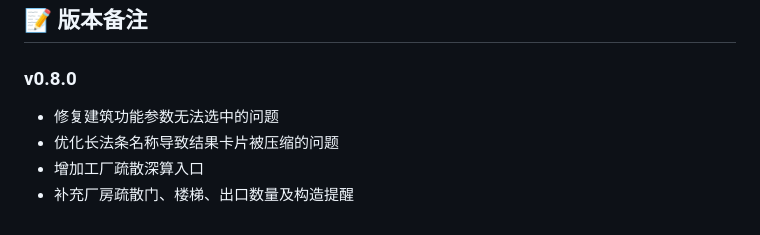
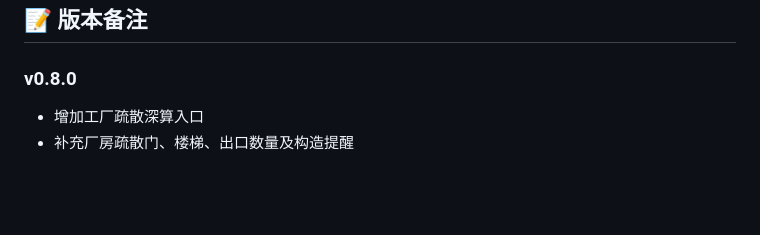
Before and after one commit to nanyuu-ohh/th_code-calc, a Markdown page: README.md, the part around the change. Drawn GitHub-style; blank space fills up the shorter version.

```diff
--- a/README.md
+++ b/README.md
@@ -63,7 +63,5 @@
 
 ### v0.8.0
 
-- 修复建筑功能参数无法选中的问题
-- 优化长法条名称导致结果卡片被压缩的问题
 - 增加工厂疏散深算入口
 - 补充厂房疏散门、楼梯、出口数量及构造提醒
```
